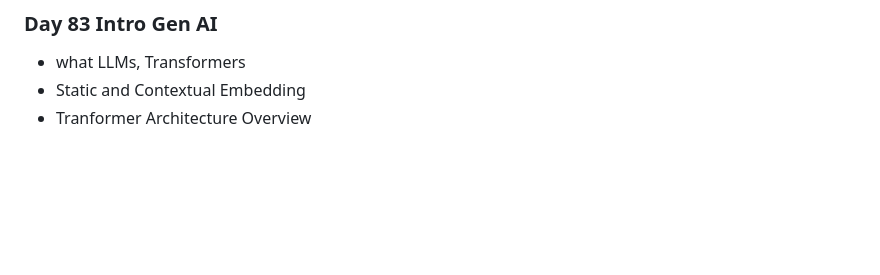
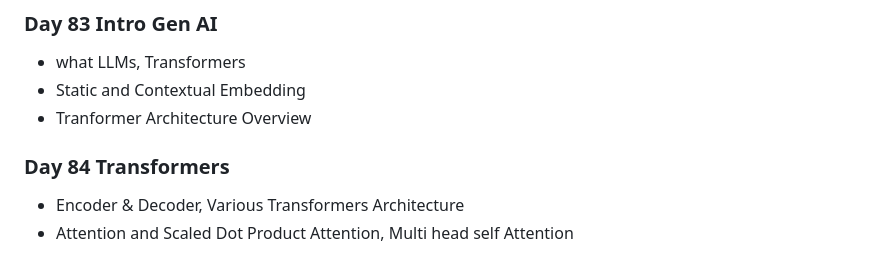
Before and after one commit to Mahmudulmadu/AI-ML-Data-Science_learning-Journey, a Markdown page: daily_log.md, the part around one of its changes. GitHub-like rendering; blank space fills up the shorter version.

Commit message:
Day 84 Transformers

```diff
--- a/daily_log.md
+++ b/daily_log.md
@@ -371,3 +300,7 @@
 - what LLMs, Transformers
 - Static and Contextual Embedding
 - Tranformer Architecture Overview
+
+### Day 84 Transformers
+- Encoder & Decoder, Various Transformers Architecture
+- Attention and Scaled Dot Product Attention, Multi head  self Attention
```
Also changed, not shown: other parts of daily_log.md (+22 -93 lines).
